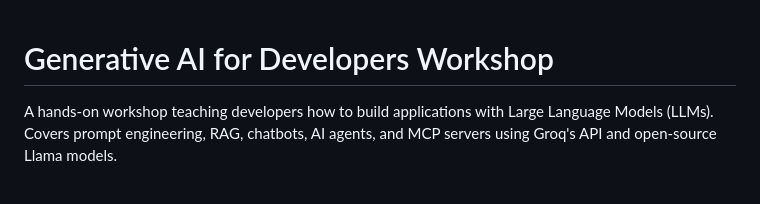
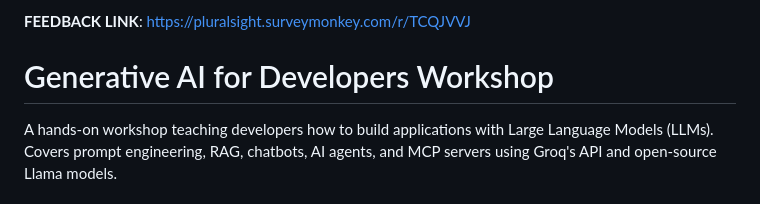
Before and after one commit to bensethbell/Generative-AI-for-Developers-DocuSign, a Markdown page: README.md, the part around the change. Rendered like a GitHub page.

```diff
--- a/README.md
+++ b/README.md
@@ -1,3 +1,5 @@
+**FEEDBACK LINK**: [https://pluralsight.surveymonkey.com/r/TCQJVVJ](https://pluralsight.surveymonkey.com/r/TCQJVVJ)
+
 # Generative AI for Developers Workshop
 
 A hands-on workshop teaching developers how to build applications with Large Language Models (LLMs). Covers prompt engineering, RAG, chatbots, AI agents, and MCP servers using Groq's API and open-source Llama models.
```
